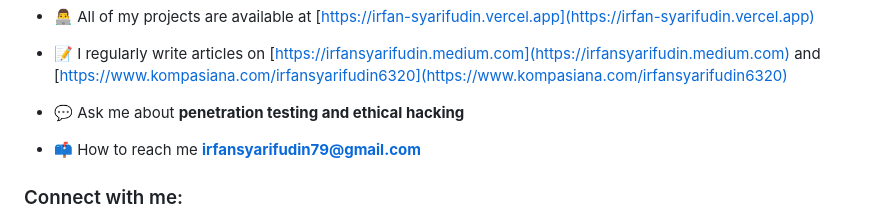
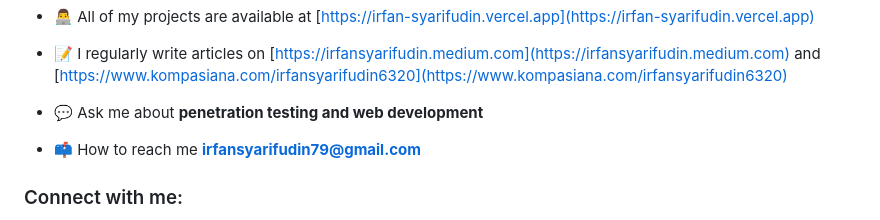
Before and after one commit to Irfan3006/Irfan3006, a Markdown page: README.md, the part around the change. GitHub-like rendering.

Commit message:
Update expertise from ethical hacking to web development

```diff
--- a/README.md
+++ b/README.md
@@ -9,7 +9,7 @@
 
 - 📝 I regularly write articles on [https://irfansyarifudin.medium.com](https://irfansyarifudin.medium.com) and [https://www.kompasiana.com/irfansyarifudin6320](https://www.kompasiana.com/irfansyarifudin6320)
 
-- 💬 Ask me about **penetration testing and ethical hacking**
+- 💬 Ask me about **penetration testing and web development**
 
 - 📫 How to reach me **irfansyarifudin79@gmail.com**
 
```
